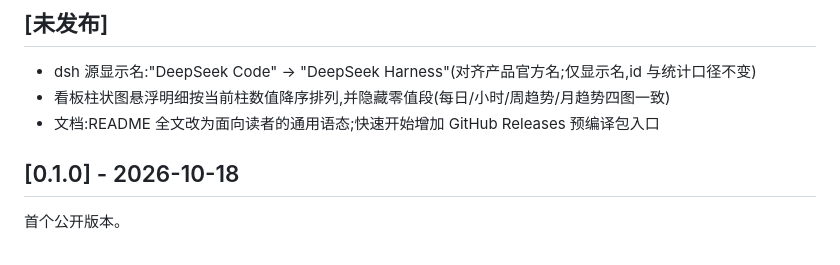
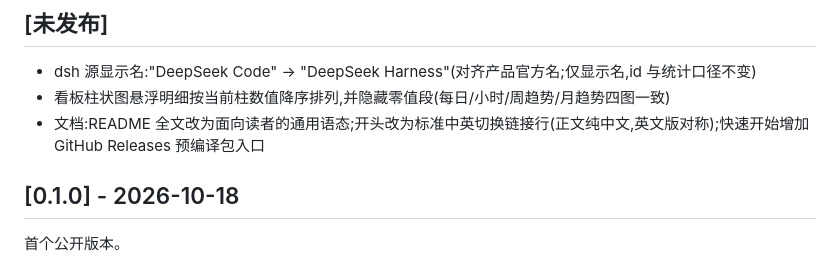
Before and after one commit to jgsliu7/usagebook, a Markdown page: CHANGELOG.md, the part around the change. Drawn GitHub-style.

```diff
--- a/CHANGELOG.md
+++ b/CHANGELOG.md
@@ -4,7 +4,7 @@
 
 - dsh 源显示名:"DeepSeek Code" → "DeepSeek Harness"(对齐产品官方名;仅显示名,id 与统计口径不变)
 - 看板柱状图悬浮明细按当前柱数值降序排列,并隐藏零值段(每日/小时/周趋势/月趋势四图一致)
-- 文档:README 全文改为面向读者的通用语态;快速开始增加 GitHub Releases 预编译包入口
+- 文档:README 全文改为面向读者的通用语态;开头改为标准中英切换链接行(正文纯中文,英文版对称);快速开始增加 GitHub Releases 预编译包入口
 
 ## [0.1.0] - 2026-10-18
 
```
Also changed, not shown: README.en.md (+1 -1 lines), README.md (+4 -4 lines).
